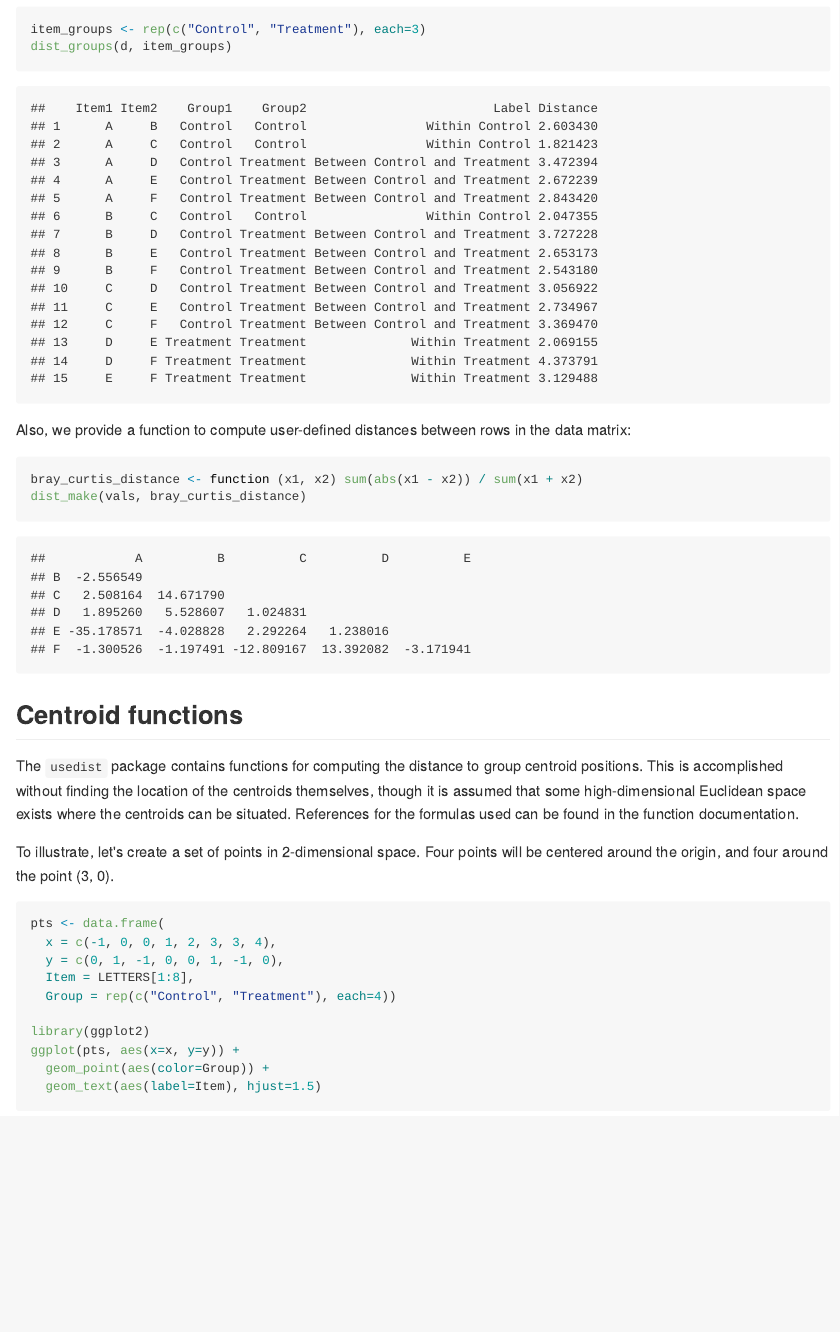
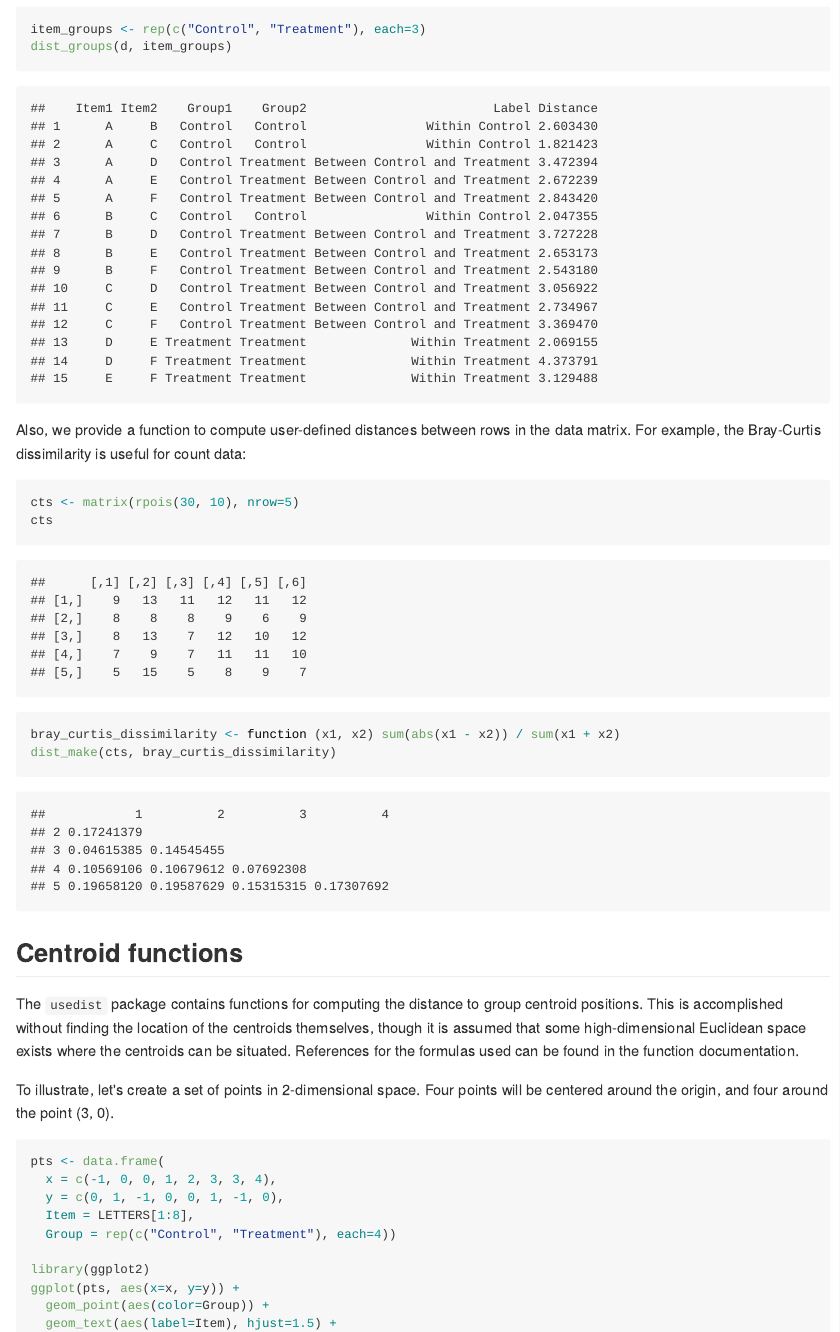
Before and after one commit to kylebittinger/usedist, an R Markdown document (README.Rmd): the page in a window 1100 px wide, from 1630 px down. The pictures show the output file README.md that the author committed with the source, drawn offline in the style of GitHub.

Commit message:
Use counts matrix for Bray-Curtis demo, fix plot axes

````diff
--- a/README.Rmd
+++ b/README.Rmd
@@ -71,11 +71,17 @@ dist_groups(d, item_groups)
 ```
 
 Also, we provide a function to compute user-defined distances between
-rows in the data matrix:
+rows in the data matrix. For example, the Bray-Curtis dissimilarity is useful
+for count data:
 
 ```{r}
-bray_curtis_distance <- function (x1, x2) sum(abs(x1 - x2)) / sum(x1 + x2)
-dist_make(vals, bray_curtis_distance)
+cts <- matrix(rpois(30, 10), nrow=5)
+cts
+```
+
+```{r}
+bray_curtis_dissimilarity <- function (x1, x2) sum(abs(x1 - x2)) / sum(x1 + x2)
+dist_make(cts, bray_curtis_dissimilarity)
 ```
 
 ## Centroid functions
@@ -99,4 +105,4 @@ pts <- data.frame(
 library(ggplot2)
 ggplot(pts, aes(x=x, y=y)) +
   geom_point(aes(color=Group)) +
-  geom_text(aes(label=Item), hjust=1.5)
+  geom_text(aes(label=Item), hjust=1.5) +
````
Also changed, not shown: README.md, README.Rmd (1 more changed lines), 2 other files.
